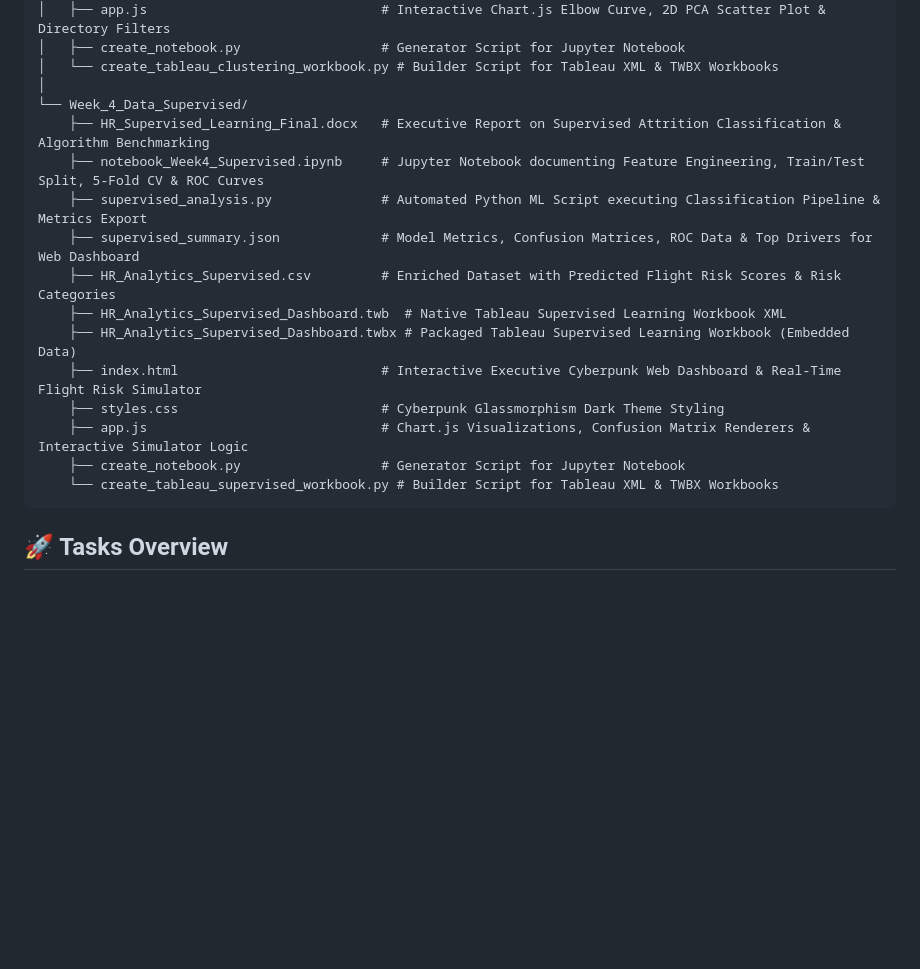
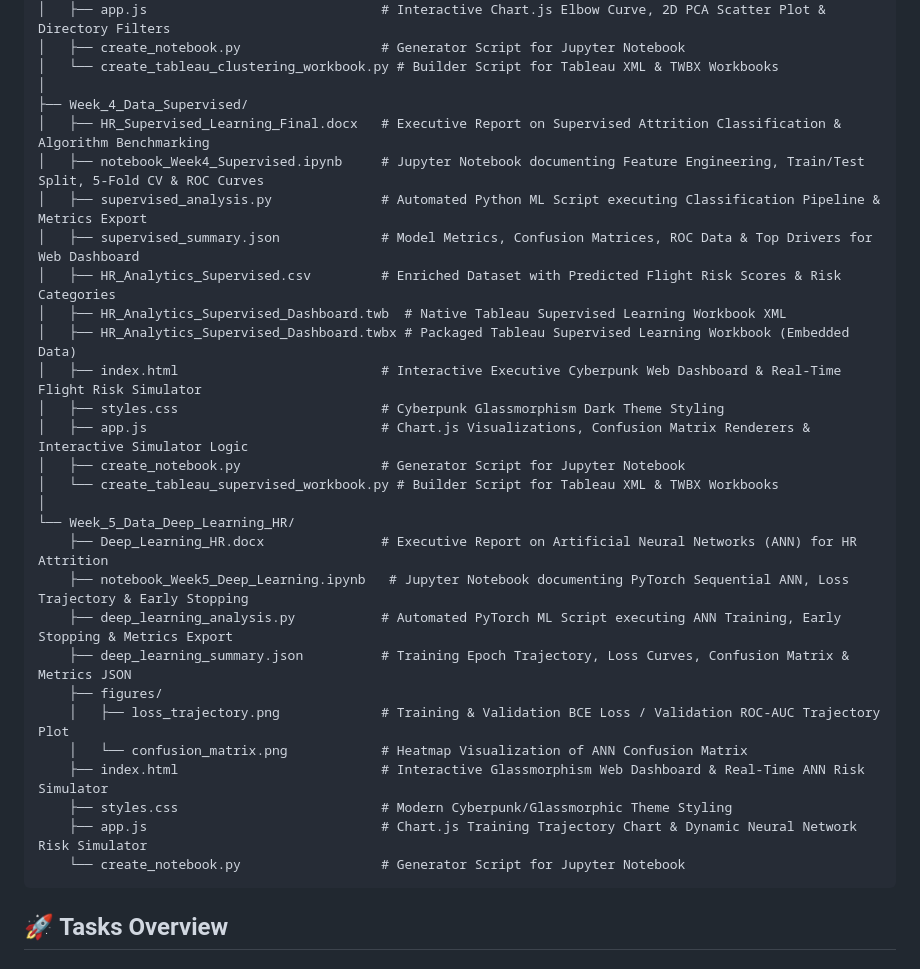
Before and after one commit to BhagathPranav/YuvaIntern-Data-Science, a Markdown page: README.md, the part around one of its changes. GitHub-like rendering; blank space fills up the shorter version.

Commit message:
Update README.md with Week 5 Deep Learning repository structure and project summary

````diff
--- a/README.md
+++ b/README.md
@@ -49,19 +49,32 @@ Repository for Yuva Internship Data Science projects and tasks.
 │   ├── create_notebook.py                  # Generator Script for Jupyter Notebook
 │   └── create_tableau_clustering_workbook.py # Builder Script for Tableau XML & TWBX Workbooks
 │
-└── Week_4_Data_Supervised/
-    ├── HR_Supervised_Learning_Final.docx   # Executive Report on Supervised Attrition Classification & Algorithm Benchmarking
-    ├── notebook_Week4_Supervised.ipynb     # Jupyter Notebook documenting Feature Engineering, Train/Test Split, 5-Fold CV & ROC Curves
-    ├── supervised_analysis.py              # Automated Python ML Script executing Classification Pipeline & Metrics Export
-    ├── supervised_summary.json             # Model Metrics, Confusion Matrices, ROC Data & Top Drivers for Web Dashboard
-    ├── HR_Analytics_Supervised.csv         # Enriched Dataset with Predicted Flight Risk Scores & Risk Categories
-    ├── HR_Analytics_Supervised_Dashboard.twb  # Native Tableau Supervised Learning Workbook XML
-    ├── HR_Analytics_Supervised_Dashboard.twbx # Packaged Tableau Supervised Learning Workbook (Embedded Data)
-    ├── index.html                          # Interactive Executive Cyberpunk Web Dashboard & Real-Time Flight Risk Simulator
-    ├── styles.css                          # Cyberpunk Glassmorphism Dark Theme Styling
-    ├── app.js                              # Chart.js Visualizations, Confusion Matrix Renderers & Interactive Simulator Logic
-    ├── create_notebook.py                  # Generator Script for Jupyter Notebook
-    └── create_tableau_supervised_workbook.py # Builder Script for Tableau XML & TWBX Workbooks
+├── Week_4_Data_Supervised/
+│   ├── HR_Supervised_Learning_Final.docx   # Executive Report on Supervised Attrition Classification & Algorithm Benchmarking
+│   ├── notebook_Week4_Supervised.ipynb     # Jupyter Notebook documenting Feature Engineering, Train/Test Split, 5-Fold CV & ROC Curves
+│   ├── supervised_analysis.py              # Automated Python ML Script executing Classification Pipeline & Metrics Export
+│   ├── supervised_summary.json             # Model Metrics, Confusion Matrices, ROC Data & Top Drivers for Web Dashboard
+│   ├── HR_Analytics_Supervised.csv         # Enriched Dataset with Predicted Flight Risk Scores & Risk Categories
+│   ├── HR_Analytics_Supervised_Dashboard.twb  # Native Tableau Supervised Learning Workbook XML
+│   ├── HR_Analytics_Supervised_Dashboard.twbx # Packaged Tableau Supervised Learning Workbook (Embedded Data)
+│   ├── index.html                          # Interactive Executive Cyberpunk Web Dashboard & Real-Time Flight Risk Simulator
+│   ├── styles.css                          # Cyberpunk Glassmorphism Dark Theme Styling
+│   ├── app.js                              # Chart.js Visualizations, Confusion Matrix Renderers & Interactive Simulator Logic
+│   ├── create_notebook.py                  # Generator Script for Jupyter Notebook
+│   └── create_tableau_supervised_workbook.py # Builder Script for Tableau XML & TWBX Workbooks
+│
+└── Week_5_Data_Deep_Learning_HR/
+    ├── Deep_Learning_HR.docx               # Executive Report on Artificial Neural Networks (ANN) for HR Attrition
+    ├── notebook_Week5_Deep_Learning.ipynb   # Jupyter Notebook documenting PyTorch Sequential ANN, Loss Trajectory & Early Stopping
+    ├── deep_learning_analysis.py           # Automated PyTorch ML Script executing ANN Training, Early Stopping & Metrics Export
+    ├── deep_learning_summary.json          # Training Epoch Trajectory, Loss Curves, Confusion Matrix & Metrics JSON
+    ├── figures/
+    │   ├── loss_trajectory.png             # Training & Validation BCE Loss / Validation ROC-AUC Trajectory Plot
+    │   └── confusion_matrix.png            # Heatmap Visualization of ANN Confusion Matrix
+    ├── index.html                          # Interactive Glassmorphism Web Dashboard & Real-Time ANN Risk Simulator
+    ├── styles.css                          # Modern Cyberpunk/Glassmorphic Theme Styling
+    ├── app.js                              # Chart.js Training Trajectory Chart & Dynamic Neural Network Risk Simulator
+    └── create_notebook.py                  # Generator Script for Jupyter Notebook
 ```
 
 ## 🚀 Tasks Overview
````
Also changed, not shown: other parts of README.md (+12 -0 lines).
